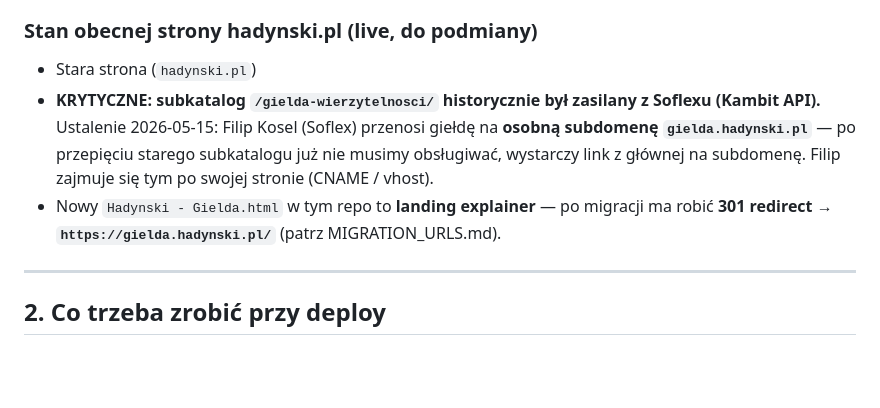
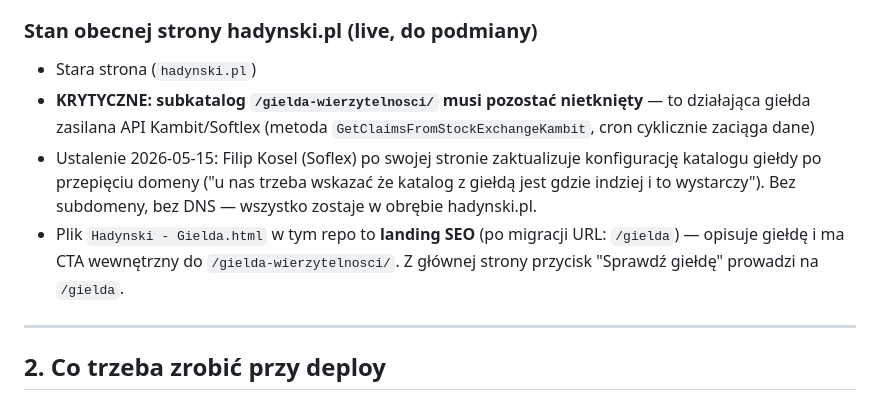
Before and after one commit to Hadynski/hadynski-strona, a Markdown page: DEPLOY.md, the part around the change. GitHub-like rendering; blank space fills up the shorter version.

```diff
--- a/DEPLOY.md
+++ b/DEPLOY.md
@@ -18,9 +18,9 @@ Dokument dla osoby przepinającej stronę na docelową domenę hadynski.pl.
 
 ### Stan obecnej strony hadynski.pl (live, do podmiany)
 - Stara strona (`hadynski.pl`)
-- **KRYTYCZNE: subkatalog `/gielda-wierzytelnosci/` historycznie był zasilany z Soflexu (Kambit API).**
-  Ustalenie 2026-05-15: Filip Kosel (Soflex) przenosi giełdę na **osobną subdomenę `gielda.hadynski.pl`** — po przepięciu starego subkatalogu już nie musimy obsługiwać, wystarczy link z głównej na subdomenę. Filip zajmuje się tym po swojej stronie (CNAME / vhost).
-- Nowy `Hadynski - Gielda.html` w tym repo to **landing explainer** — po migracji ma robić **301 redirect → `https://gielda.hadynski.pl/`** (patrz MIGRATION_URLS.md).
+- **KRYTYCZNE: subkatalog `/gielda-wierzytelnosci/` musi pozostać nietknięty** — to działająca giełda zasilana API Kambit/Softlex (metoda `GetClaimsFromStockExchangeKambit`, cron cyklicznie zaciąga dane)
+- Ustalenie 2026-05-15: Filip Kosel (Soflex) po swojej stronie zaktualizuje konfigurację katalogu giełdy po przepięciu domeny ("u nas trzeba wskazać że katalog z giełdą jest gdzie indziej i to wystarczy"). Bez subdomeny, bez DNS — wszystko zostaje w obrębie hadynski.pl.
+- Plik `Hadynski - Gielda.html` w tym repo to **landing SEO** (po migracji URL: `/gielda`) — opisuje giełdę i ma CTA wewnętrzny do `/gielda-wierzytelnosci/`. Z głównej strony przycisk "Sprawdź giełdę" prowadzi na `/gielda`.
 
 ---
 
```
Also changed, not shown: MIGRATION_URLS.md (+7 -6 lines).
